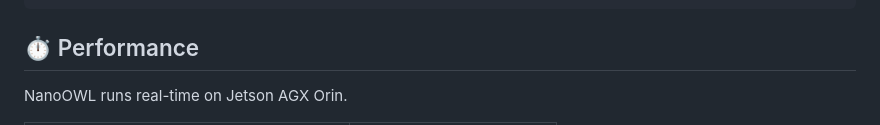
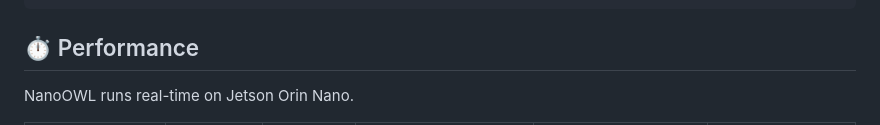
Before and after one commit to NVIDIA-AI-IOT/nanoowl, a Markdown page: README.md, the part around one of its changes. Drawn GitHub-style.

```diff
--- a/README.md
+++ b/README.md
@@ -33,7 +33,7 @@ print(detections[0]['bbox'])
 <a id="performance"></a>
 ## ⏱️ Performance
 
-NanoOWL runs real-time on Jetson AGX Orin.
+NanoOWL runs real-time on Jetson Orin Nano.
 
 <table style="border-top: solid 1px; border-left: solid 1px; border-right: solid 1px; border-bottom: solid 1px">
     <thead>
```
Also changed, not shown: other parts of README.md (+17 -5 lines).
